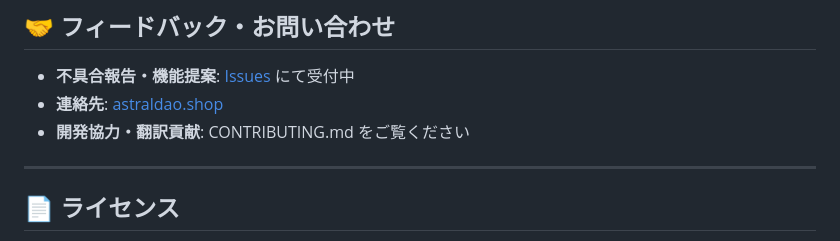
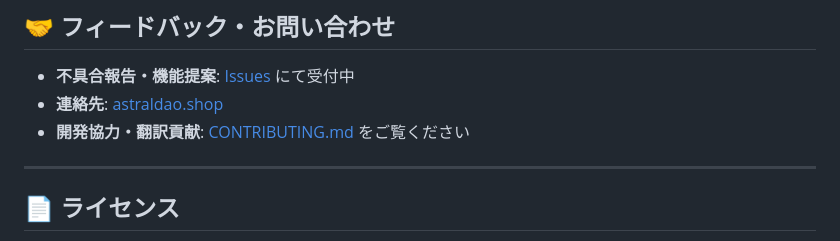
Before and after one commit to aiueodayon/VRCGF, a Markdown page: README.md, the part around the change. Drawn GitHub-style.

```diff
--- a/README.md
+++ b/README.md
@@ -98,7 +98,7 @@ VRCGFは、VRChatの体験を豊かにするための**コンパニオンツー
 
 - **不具合報告・機能提案**: [Issues](https://github.com/aiueodayon/VRCGF/issues) にて受付中
 - **連絡先**: [astraldao.shop](https://astraldao.shop)
-- **開発協力・翻訳貢献**: CONTRIBUTING.md をご覧ください
+- **開発協力・翻訳貢献**: [CONTRIBUTING.md](CONTRIBUTING.md) をご覧ください
 
 ---
 
```
